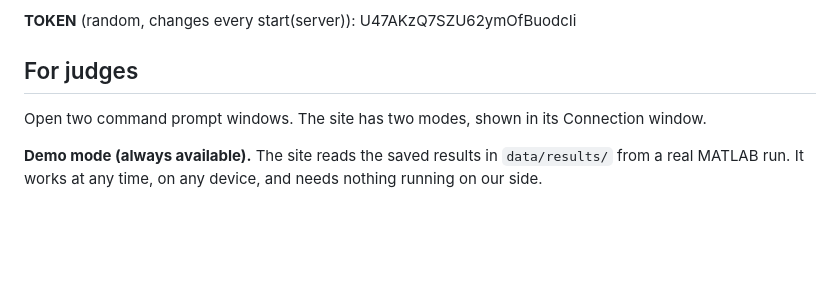
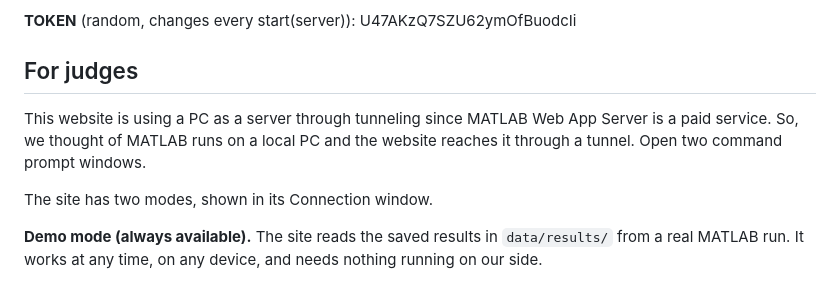
Before and after one commit to tan3650/debris-tracker-website, a Markdown page: README.md, the part around the change. GitHub-like rendering; blank space fills up the shorter version.

```diff
--- a/README.md
+++ b/README.md
@@ -9,7 +9,9 @@
 **TOKEN** (random, changes every start(server)): U47AKzQ7SZU62ymOfBuodcIi
 
 ## For judges
+This website is using a PC as a server through tunneling since MATLAB Web App Server is a paid service. So, we thought of MATLAB runs on a local PC and the website reaches it through a tunnel.
 Open two command prompt windows.
+
 The site has two modes, shown in its Connection window.
 
 **Demo mode (always available).** The site reads the saved results in `data/results/` from a real MATLAB run. It works at any time, on any device, and needs nothing running on our side.
```
